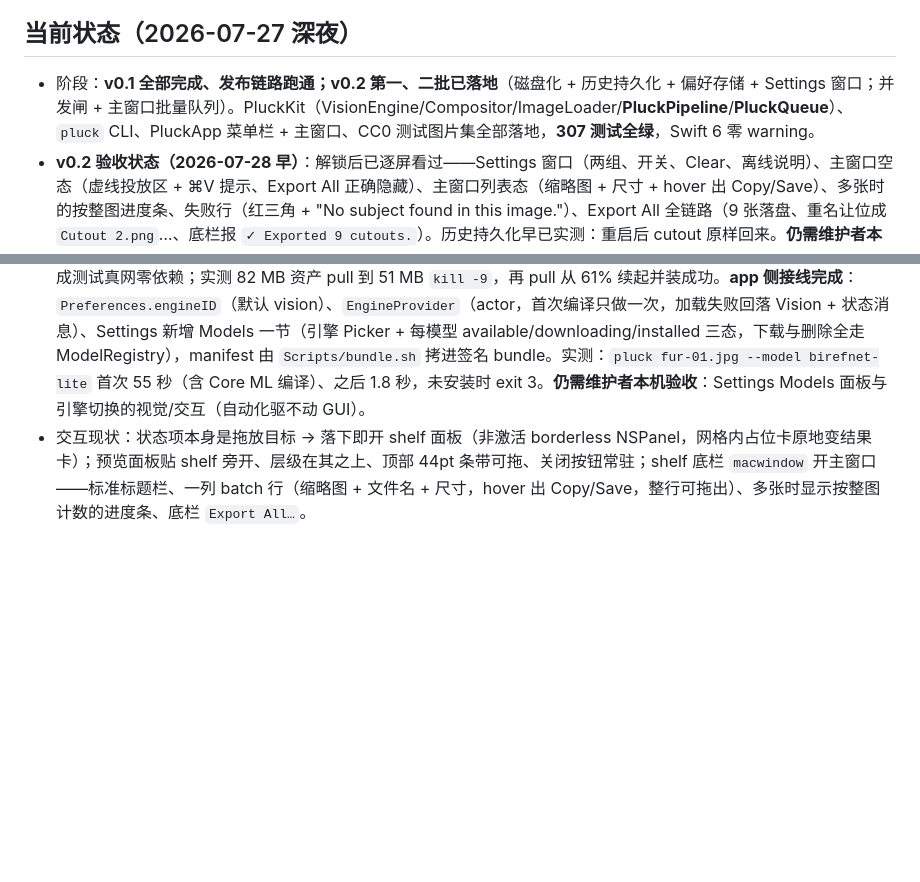
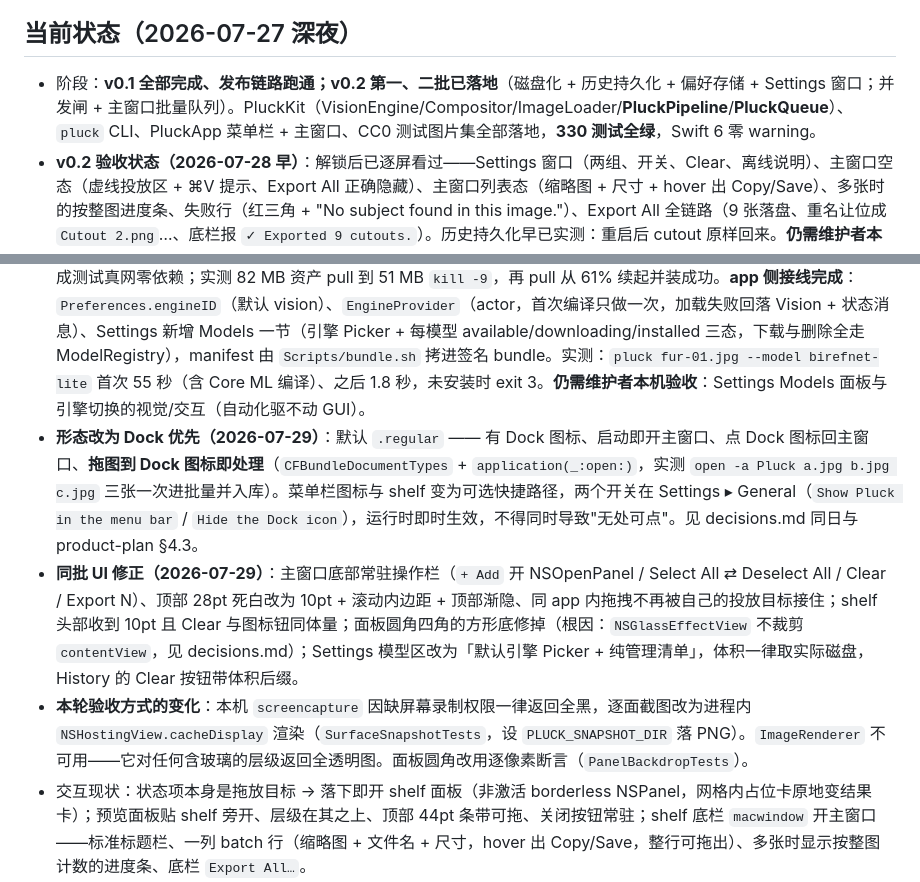
Before and after one commit to RuochenLyu/pluck, a Markdown page: docs/roadmap.md, 2 parts joined by grey strips. Drawn GitHub-style; blank space fills up the shorter version.

Commit message:
Record the Dock-first shape and this round's UI fixes in the roadmap
Co-Authored-By: Claude Opus 5 <noreply@anthropic.com>

```diff
--- a/docs/roadmap.md
+++ b/docs/roadmap.md
@@ -5,9 +5,12 @@
 
 ## 当前状态（2026-07-27 深夜）
 
-- 阶段：**v0.1 全部完成、发布链路跑通；v0.2 第一、二批已落地**（磁盘化 + 历史持久化 + 偏好存储 + Settings 窗口；并发闸 + 主窗口批量队列）。PluckKit（VisionEngine/Compositor/ImageLoader/**PluckPipeline**/**PluckQueue**）、`pluck` CLI、PluckApp 菜单栏 + 主窗口、CC0 测试图片集全部落地，**307 测试全绿**，Swift 6 零 warning。
+- 阶段：**v0.1 全部完成、发布链路跑通；v0.2 第一、二批已落地**（磁盘化 + 历史持久化 + 偏好存储 + Settings 窗口；并发闸 + 主窗口批量队列）。PluckKit（VisionEngine/Compositor/ImageLoader/**PluckPipeline**/**PluckQueue**）、`pluck` CLI、PluckApp 菜单栏 + 主窗口、CC0 测试图片集全部落地，**330 测试全绿**，Swift 6 零 warning。
 - **v0.2 验收状态（2026-07-28 早）**：解锁后已逐屏看过——Settings 窗口（两组、开关、Clear、离线说明）、主窗口空态（虚线投放区 + ⌘V 提示、Export All 正确隐藏）、主窗口列表态（缩略图 + 尺寸 + hover 出 Copy/Save）、多张时的按整图进度条、失败行（红三角 + "No subject found in this image."）、Export All 全链路（9 张落盘、重名让位成 `Cutout 2.png`…、底栏报 `✓ Exported 9 cutouts.`）。历史持久化早已实测：重启后 cutout 原样回来。**仍需维护者本机确认的只剩一项**：拖出到别的 app——自动化驱不动 macOS 拖放，这条只有人手能验。（开机自启已于 2026-07-28 整条删除，见 decisions.md。）
 - **v0.3 模型链路全部落地（2026-07-28）**：PluckKit 新增 `CoreMLEngine`（`.cpuAndGPU` 硬钉，async 加载 + 编译缓存）、`ModelRegistry`（manifest / 下载 / SHA256 / 原子安装 / **断点续传**）与下沉到 Kit 的 `EngineCatalog`；GitHub Release `models-v1` 已发布，`pluck models list` / `models pull` / `--model` 实测全通。**断点续传**用手写 `Range` + `If-Range`（不用 `resumeData`，理由见 decisions.md），本地 `Scripts/serve-models.py` 提供 206/200/416 与 ETag，集成测试真网零依赖；实测 82 MB 资产 pull 到 51 MB `kill -9`，再 pull 从 61% 续起并装成功。**app 侧接线完成**：`Preferences.engineID`（默认 vision）、`EngineProvider`（actor，首次编译只做一次，加载失败回落 Vision + 状态消息）、Settings 新增 Models 一节（引擎 Picker + 每模型 available/downloading/installed 三态，下载与删除全走 ModelRegistry），manifest 由 `Scripts/bundle.sh` 拷进签名 bundle。实测：`pluck fur-01.jpg --model birefnet-lite` 首次 55 秒（含 Core ML 编译）、之后 1.8 秒，未安装时 exit 3。**仍需维护者本机验收**：Settings Models 面板与引擎切换的视觉/交互（自动化驱不动 GUI）。
+- **形态改为 Dock 优先（2026-07-29）**：默认 `.regular` —— 有 Dock 图标、启动即开主窗口、点 Dock 图标回主窗口、**拖图到 Dock 图标即处理**（`CFBundleDocumentTypes` + `application(_:open:)`，实测 `open -a Pluck a.jpg b.jpg c.jpg` 三张一次进批量并入库）。菜单栏图标与 shelf 变为可选快捷路径，两个开关在 Settings ▸ General（`Show Pluck in the menu bar` / `Hide the Dock icon`），运行时即时生效，不得同时导致"无处可点"。见 decisions.md 同日与 product-plan §4.3。
+- **同批 UI 修正（2026-07-29）**：主窗口底部常驻操作栏（`+ Add` 开 NSOpenPanel / Select All ⇄ Deselect All / Clear / Export N）、顶部 28pt 死白改为 10pt + 滚动内边距 + 顶部渐隐、同 app 内拖拽不再被自己的投放目标接住；shelf 头部收到 10pt 且 Clear 与图标钮同体量；面板圆角四角的方形底修掉（根因：`NSGlassEffectView` 不裁剪 `contentView`，见 decisions.md）；Settings 模型区改为「默认引擎 Picker + 纯管理清单」，体积一律取实际磁盘，History 的 Clear 按钮带体积后缀。
+- **本轮验收方式的变化**：本机 `screencapture` 因缺屏幕录制权限一律返回全黑，逐面截图改为进程内 `NSHostingView.cacheDisplay` 渲染（`SurfaceSnapshotTests`，设 `PLUCK_SNAPSHOT_DIR` 落 PNG）。`ImageRenderer` 不可用——它对任何含玻璃的层级返回全透明图。面板圆角改用逐像素断言（`PanelBackdropTests`）。
 - 交互现状：状态项本身是拖放目标 → 落下即开 shelf 面板（非激活 borderless NSPanel，网格内占位卡原地变结果卡）；预览面板贴 shelf 旁开、层级在其之上、顶部 44pt 条带可拖、关闭按钮常驻；shelf 底栏 `macwindow` 开主窗口——标准标题栏、一列 batch 行（缩略图 + 文件名 + 尺寸，hover 出 Copy/Save，整行可拖出）、多张时显示按整图计数的进度条、底栏 `Export All…`。
 - 打包：`./Scripts/bundle.sh` 产出可运行的 `Pluck.app`（Info.plist / 编译后的 String Catalog / icns / ad-hoc 签名），1.9 MB。
 - **发布链路已全程跑通（2026-07-27）**：`./Scripts/release.sh` 一次通过——Developer ID 签名（hardened runtime + timestamp）→ notarytool `Accepted`（提交 `7f7651b9`）→ stapler → 重新打包 → `spctl` 判定 `accepted / source=Notarized Developer ID`。zip 解压到别处二次判定同样通过，`stapler validate` 通过（票据已内嵌，用户首次启动不需要网络），启动 + SIGUSR1 实测存活。产物 `.build/Pluck.zip`，1.9 MB。
```
